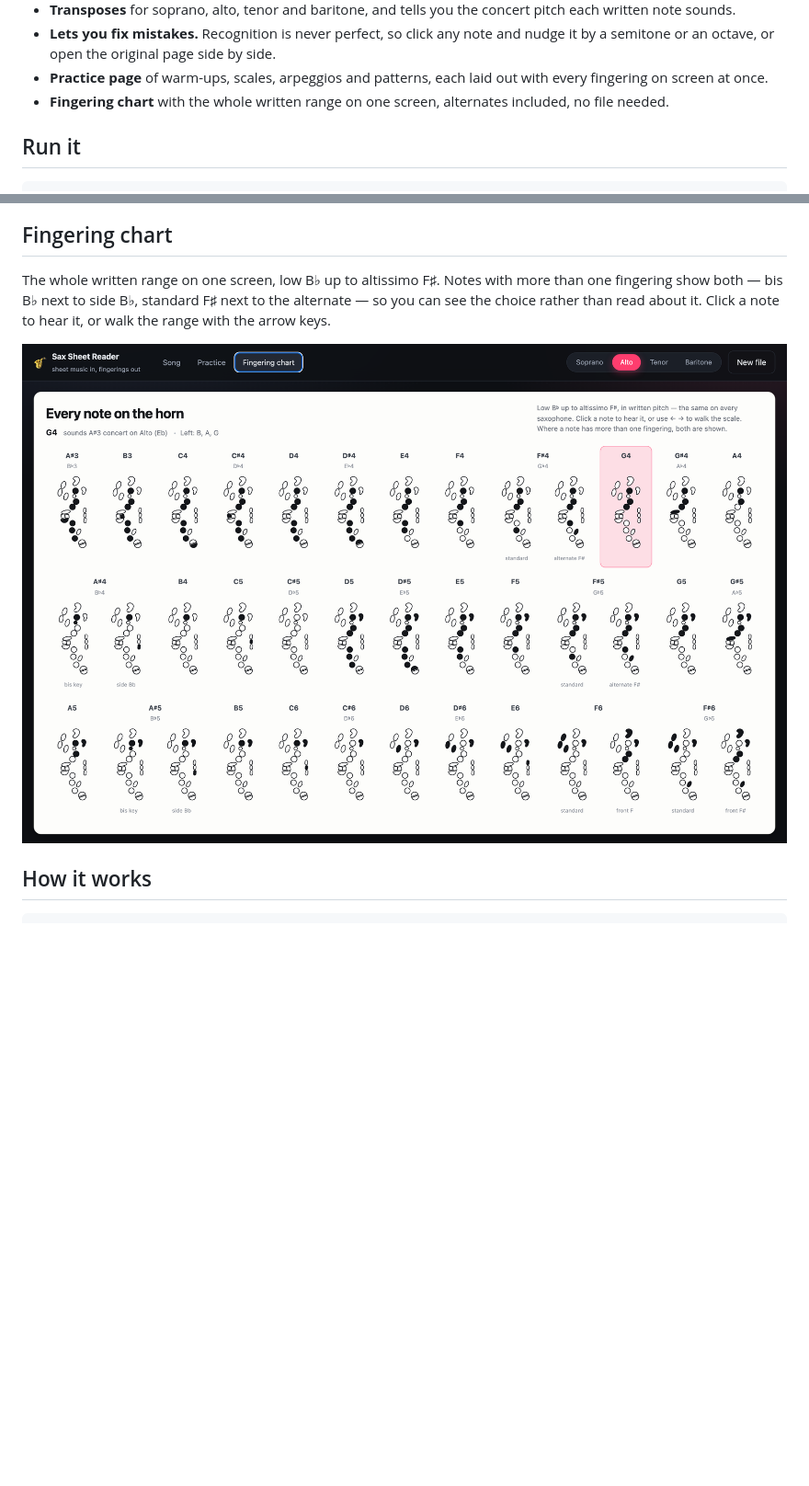
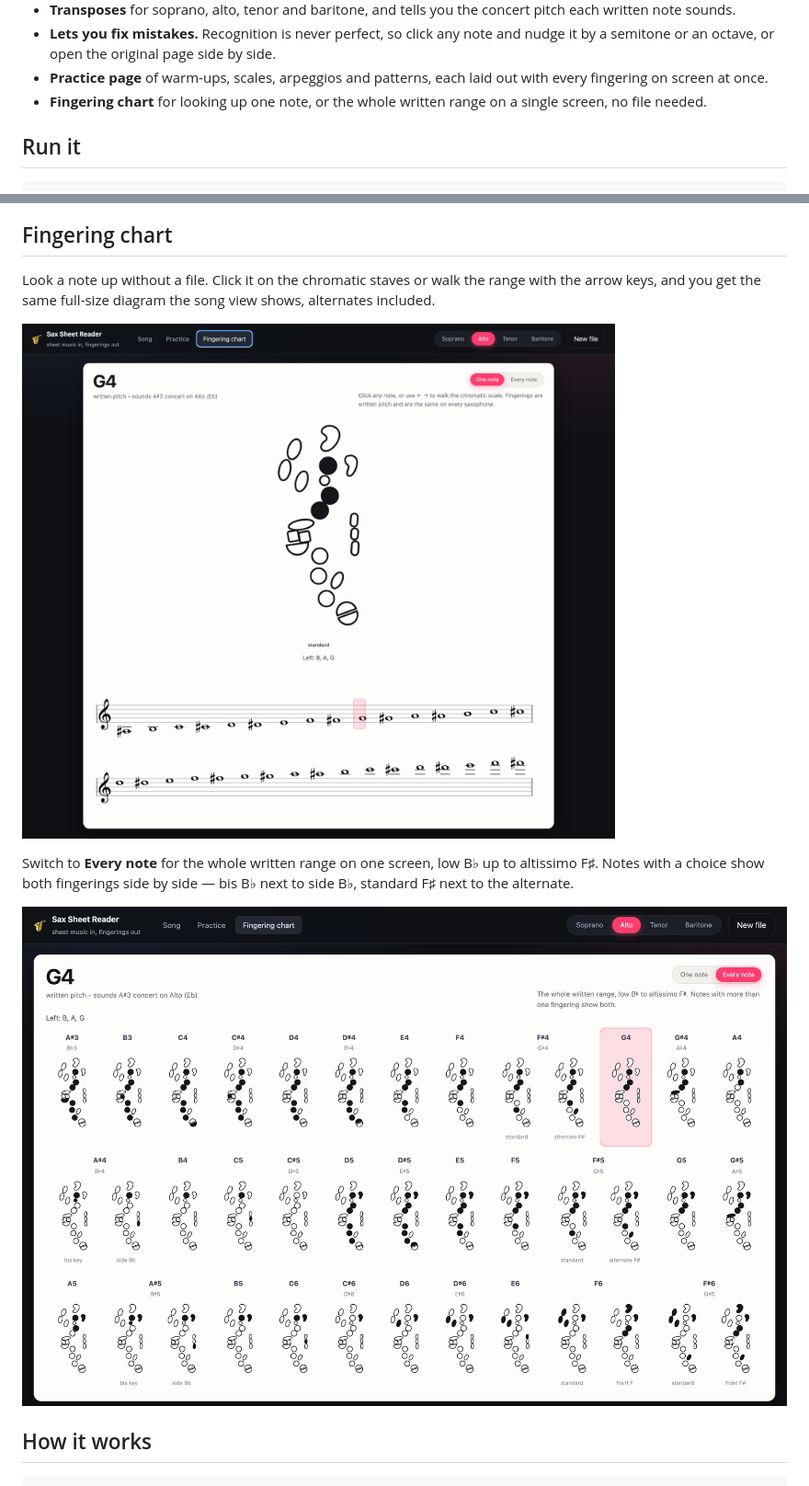
Before and after one commit to Aishlia/SaxHelper, a Markdown page: README.md, 2 parts joined by grey strips. Shown at 92% size. Rendered like a GitHub page; pictures changed too: docs/chart-all.png (added), docs/chart.png; blank space fills up the shorter version.

```diff
--- a/README.md
+++ b/README.md
@@ -19,8 +19,8 @@ every note, in order. Runs entirely on your own machine.
   nudge it by a semitone or an octave, or open the original page side by side.
 - **Practice page** of warm-ups, scales, arpeggios and patterns, each laid out
   with every fingering on screen at once.
-- **Fingering chart** with the whole written range on one screen, alternates
-  included, no file needed.
+- **Fingering chart** for looking up one note, or the whole written range on a
+  single screen, no file needed.
 
 ## Run it
 
@@ -73,12 +73,17 @@ which key is which.
 
 ## Fingering chart
 
-The whole written range on one screen, low B♭ up to altissimo F♯. Notes with
-more than one fingering show both — bis B♭ next to side B♭, standard F♯ next to
-the alternate — so you can see the choice rather than read about it. Click a
-note to hear it, or walk the range with the arrow keys.
+Look a note up without a file. Click it on the chromatic staves or walk the range
+with the arrow keys, and you get the same full-size diagram the song view shows,
+alternates included.
 
-![The fingering chart: every note of the written range at once](docs/chart.png)
+![The fingering chart, one note at a time](docs/chart.png)
+
+Switch to **Every note** for the whole written range on one screen, low B♭ up to
+altissimo F♯. Notes with a choice show both fingerings side by side — bis B♭ next
+to side B♭, standard F♯ next to the alternate.
+
+![The fingering chart with every note of the range at once](docs/chart-all.png)
 
 ## How it works
 
```
Also changed, not shown: 5 other files.
